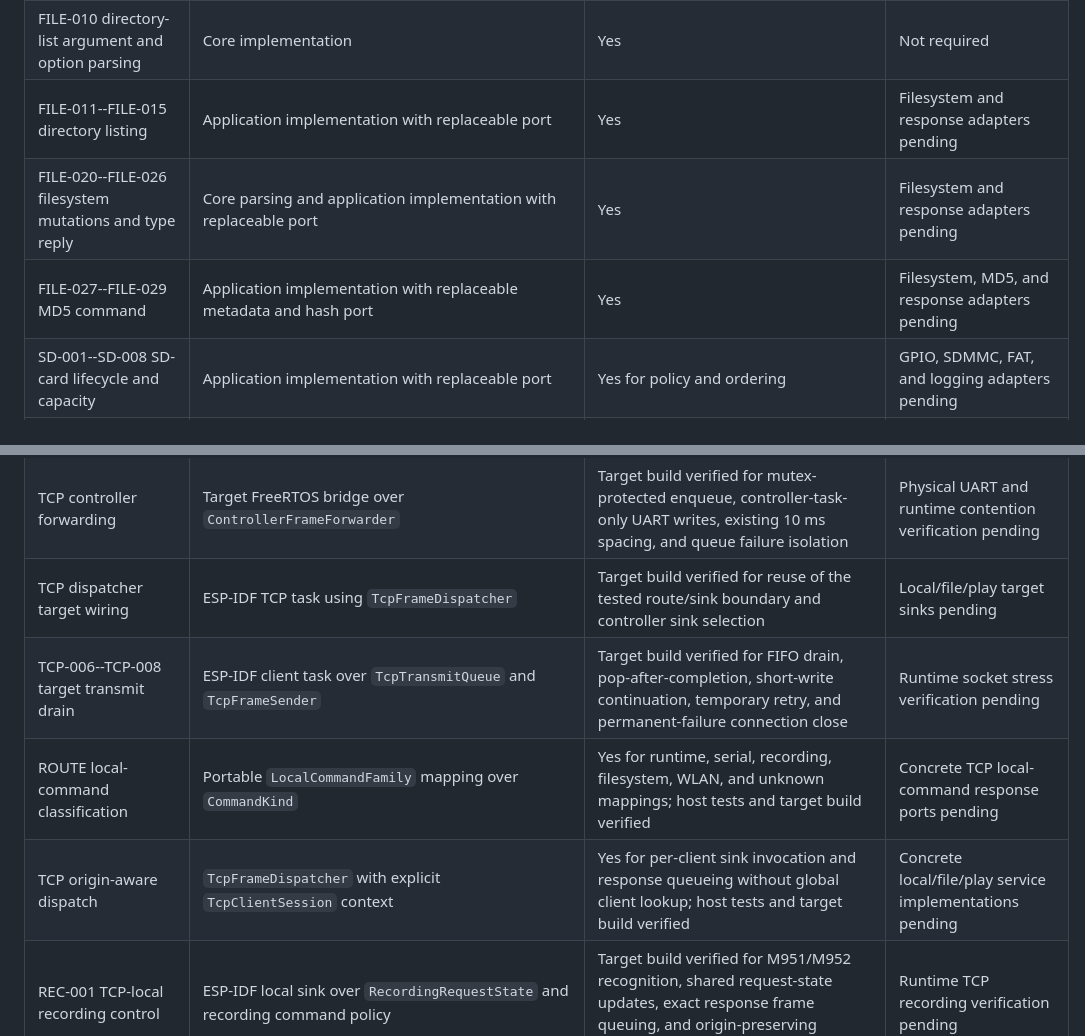
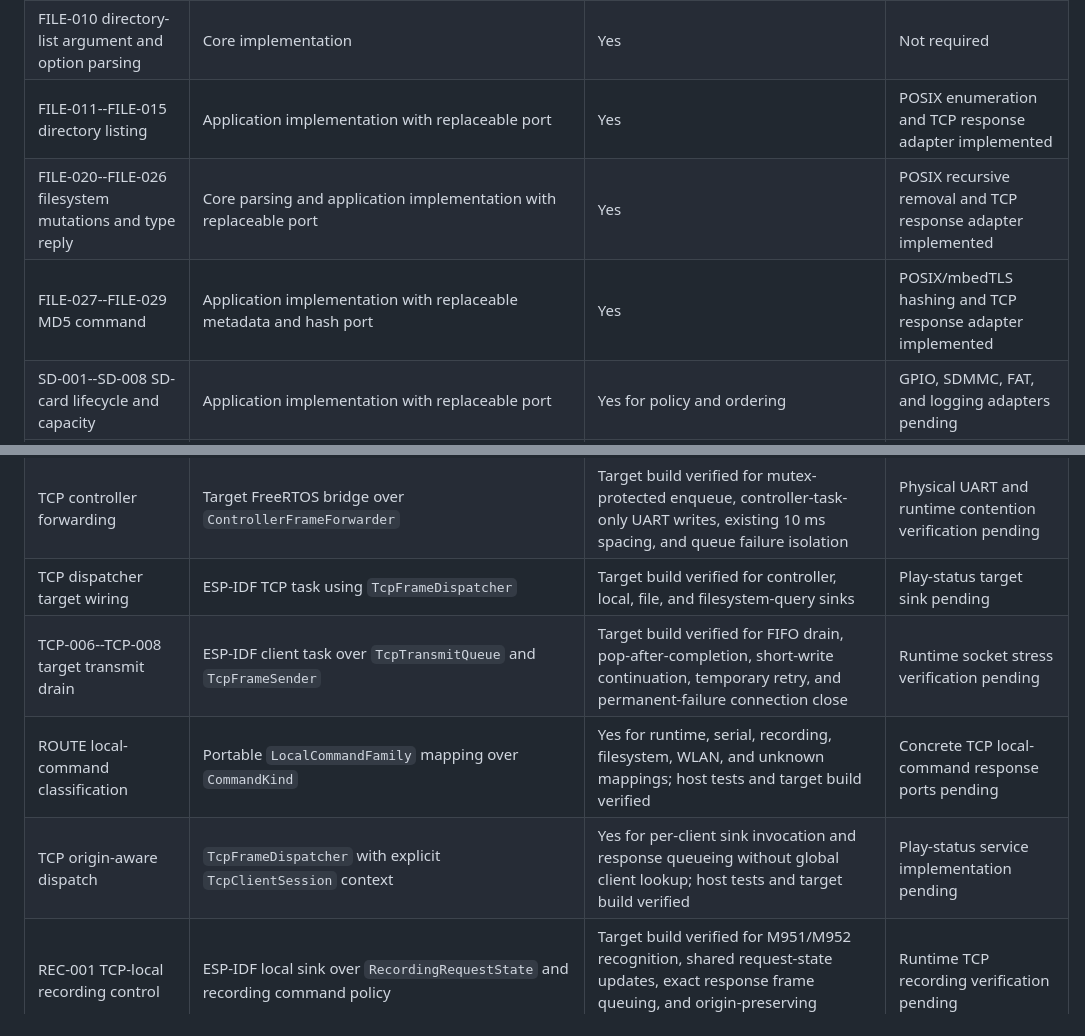
Before and after one commit to moinois/z1-esp32-firmware, a Markdown page: docs/requirements.md, 2 parts joined by grey strips. GitHub-like rendering.

Commit message:
Update filesystem adapter traceability

```diff
--- a/docs/requirements.md
+++ b/docs/requirements.md
@@ -20,9 +20,9 @@ ESP-IDF behavior has either a target test or a documented hardware test.
 | HFT-020--HFT-022, HFT-024--HFT-025 upload timing and retries | Application implementation | Yes for upload | Runtime clock integration pending |
 | FILE-001--FILE-003 common filesystem path syntax | Core implementation | Yes | Not required |
 | FILE-010 directory-list argument and option parsing | Core implementation | Yes | Not required |
-| FILE-011--FILE-015 directory listing | Application implementation with replaceable port | Yes | Filesystem and response adapters pending |
-| FILE-020--FILE-026 filesystem mutations and type reply | Core parsing and application implementation with replaceable port | Yes | Filesystem and response adapters pending |
-| FILE-027--FILE-029 MD5 command | Application implementation with replaceable metadata and hash port | Yes | Filesystem, MD5, and response adapters pending |
+| FILE-011--FILE-015 directory listing | Application implementation with replaceable port | Yes | POSIX enumeration and TCP response adapter implemented |
+| FILE-020--FILE-026 filesystem mutations and type reply | Core parsing and application implementation with replaceable port | Yes | POSIX recursive removal and TCP response adapter implemented |
+| FILE-027--FILE-029 MD5 command | Application implementation with replaceable metadata and hash port | Yes | POSIX/mbedTLS hashing and TCP response adapter implemented |
 | SD-001--SD-008 SD-card lifecycle and capacity | Application implementation with replaceable port | Yes for policy and ordering | GPIO, SDMMC, FAT, and logging adapters pending |
 | SD-009--SD-010 FAT filename, sector, and lock policy | Target defaults | Build verification only | Physical-card verification pending |
 | CFG-002--CFG-003 SD configuration line parsing | Core implementation | Yes | Not required |
@@ -146,10 +146,10 @@ ESP-IDF behavior has either a target test or a documented hardware test.
 | TCP-004, TCP-006--TCP-008 TCP client session composition | Portable per-client session | Yes for incremental decoding, stable TCP identity, encoded response queueing, and bounded transmit ownership; host tests and target build verified | Listener callback and router/service wiring pending |
 | ROUTE-001--ROUTE-018 TCP dispatch composition | Portable callback dispatcher over `Router` | Yes for selected controller/local/file/play sinks and ownership-aware file routing; host tests and target build verified | Concrete target service sinks pending |
 | TCP controller forwarding | Target FreeRTOS bridge over `ControllerFrameForwarder` | Target build verified for mutex-protected enqueue, controller-task-only UART writes, existing 10 ms spacing, and queue failure isolation | Physical UART and runtime contention verification pending |
-| TCP dispatcher target wiring | ESP-IDF TCP task using `TcpFrameDispatcher` | Target build verified for reuse of the tested route/sink boundary and controller sink selection | Local/file/play target sinks pending |
+| TCP dispatcher target wiring | ESP-IDF TCP task using `TcpFrameDispatcher` | Target build verified for controller, local, file, and filesystem-query sinks | Play-status target sink pending |
 | TCP-006--TCP-008 target transmit drain | ESP-IDF client task over `TcpTransmitQueue` and `TcpFrameSender` | Target build verified for FIFO drain, pop-after-completion, short-write continuation, temporary retry, and permanent-failure connection close | Runtime socket stress verification pending |
 | ROUTE local-command classification | Portable `LocalCommandFamily` mapping over `CommandKind` | Yes for runtime, serial, recording, filesystem, WLAN, and unknown mappings; host tests and target build verified | Concrete TCP local-command response ports pending |
-| TCP origin-aware dispatch | `TcpFrameDispatcher` with explicit `TcpClientSession` context | Yes for per-client sink invocation and response queueing without global client lookup; host tests and target build verified | Concrete local/file/play service implementations pending |
+| TCP origin-aware dispatch | `TcpFrameDispatcher` with explicit `TcpClientSession` context | Yes for per-client sink invocation and response queueing without global client lookup; host tests and target build verified | Play-status service implementation pending |
 | REC-001 TCP-local recording control | ESP-IDF local sink over `RecordingRequestState` and recording command policy | Target build verified for M951/M952 recognition, shared request-state updates, exact response frame queuing, and origin-preserving delivery | Runtime TCP recording verification pending |
 | RUN-010 TCP-local serial number | ESP-IDF `TcpSerialNumberAdapter` over NVS and `SerialNumberService` | Target build verified for serial get/set routing, NVS delegation, validation reuse, and per-session response queueing | Runtime NVS/TCP verification pending |
 | RUN-030 TCP-local runtime commands | ESP-IDF `TcpRuntimeCommandAdapter` over NVS and `RuntimeCommandService` | Target build verified for `sys-time`, `clearftm`, persisted counters, UTC-minute formatting, erase semantics, and per-session responses | Runtime NVS/TCP verification pending |
```
